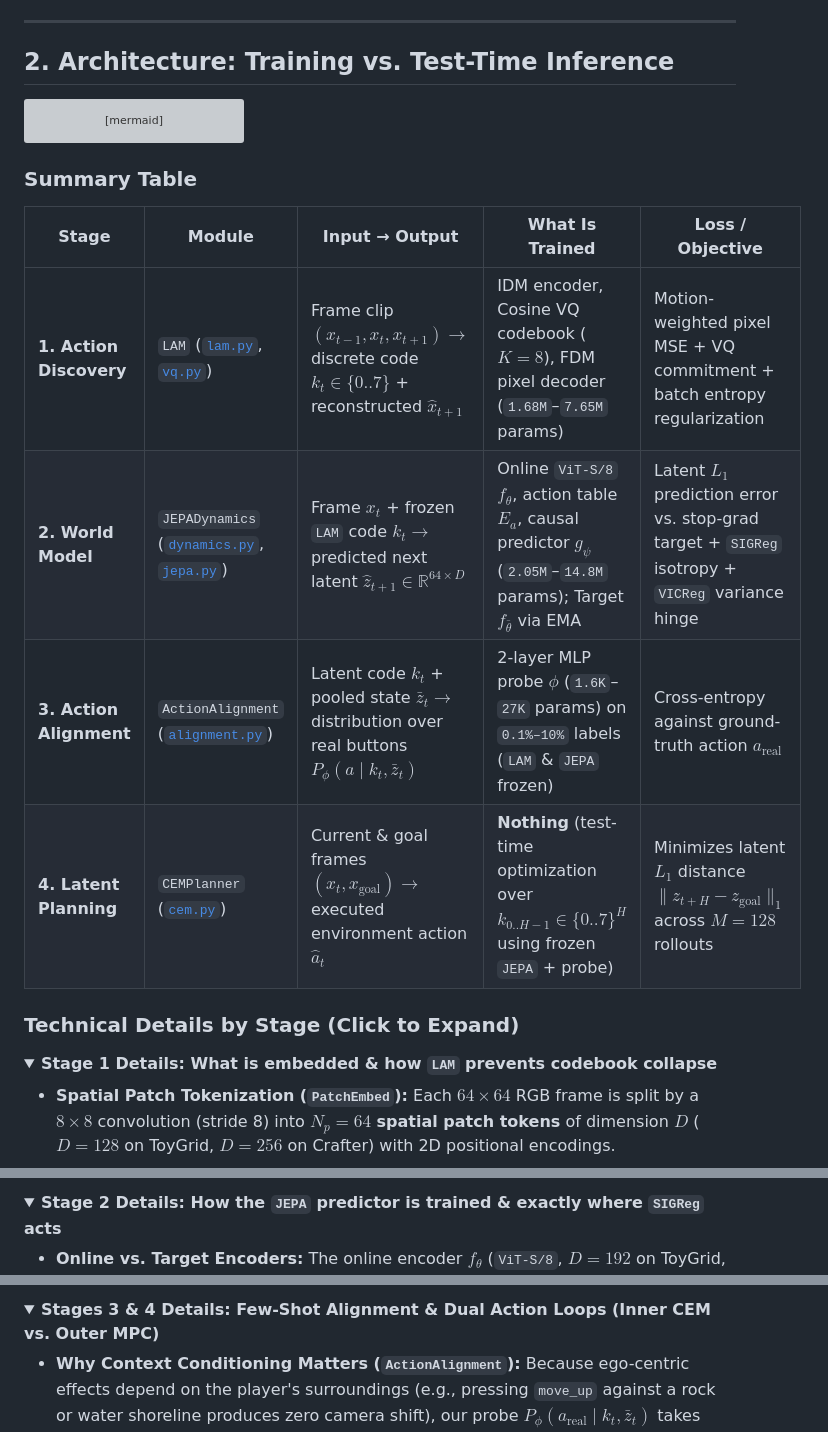
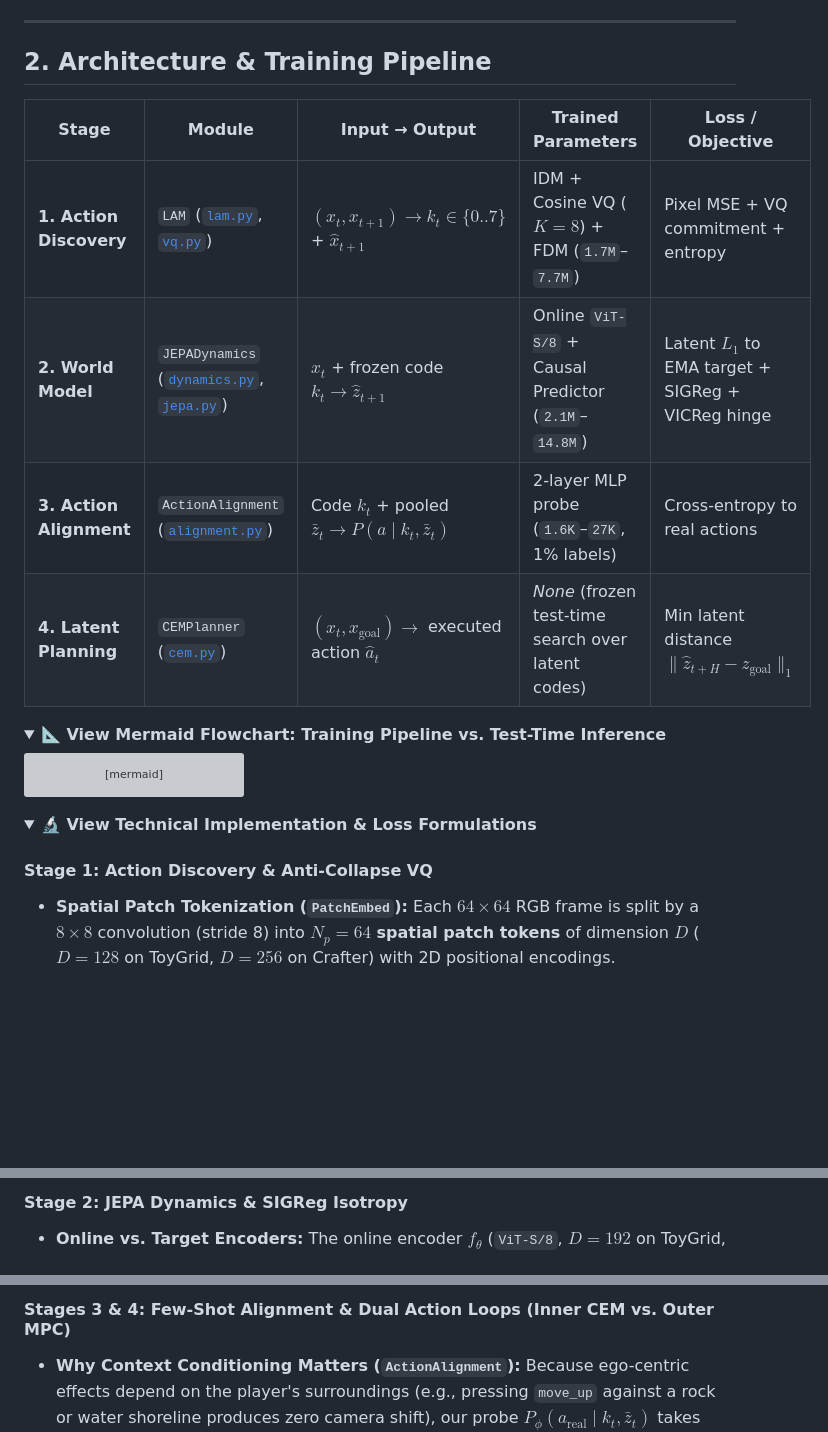
Before and after one commit to rivas-vega/latent-play, a Markdown page: README.md, 3 parts joined by grey strips. Drawn GitHub-style; folded sections open; blank space fills up the shorter version; grey boxes are pictures that could not be loaded.

Commit message:
docs: streamline section 2 with leading summary table and collapsible flowchart

````diff
--- a/README.md
+++ b/README.md
@@ -35,7 +35,17 @@
 
 ---
 
-## 2. Architecture: Training vs. Test-Time Inference
+## 2. Architecture & Training Pipeline
+
+| Stage | Module | Input → Output | Trained Parameters | Loss / Objective |
+|---|---|---|---|---|
+| **1. Action Discovery** | `LAM` ([`lam.py`](latent_play/models/lam.py), [`vq.py`](latent_play/models/vq.py)) | $(x_t, x_{t+1}) \to k_t \in \{0..7\}$ + $\hat{x}_{t+1}$ | IDM + Cosine VQ ($K=8$) + FDM (`1.7M`–`7.7M`) | Pixel MSE + VQ commitment + entropy |
+| **2. World Model** | `JEPADynamics` ([`dynamics.py`](latent_play/models/dynamics.py), [`jepa.py`](latent_play/losses/jepa.py)) | $x_t$ + frozen code $k_t \to \hat{z}_{t+1}$ | Online `ViT-S/8` + Causal Predictor (`2.1M`–`14.8M`) | Latent $L_1$ to EMA target + SIGReg + VICReg hinge |
+| **3. Action Alignment** | `ActionAlignment` ([`alignment.py`](latent_play/planning/alignment.py)) | Code $k_t$ + pooled $\bar{z}_t \to P(a \mid k_t, \bar{z}_t)$ | 2-layer MLP probe (`1.6K`–`27K`, 1% labels) | Cross-entropy to real actions |
+| **4. Latent Planning** | `CEMPlanner` ([`cem.py`](latent_play/planning/cem.py)) | $(x_t, x_{\text{goal}}) \to$ executed action $\hat{a}_t$ | *None* (frozen test-time search over latent codes) | Min latent distance $\|\hat{z}_{t+H} - z_{\text{goal}}\|_1$ |
+
+<details>
+<summary><b>📐 View Mermaid Flowchart: Training Pipeline vs. Test-Time Inference</b></summary>
 
 ```mermaid
 flowchart TB
@@ -63,20 +73,12 @@ flowchart TB
     AL -. "frozen probe P_φ" .-> AL2
 ```
 
-### Summary Table
-
-| Stage | Module | Input → Output | What Is Trained | Loss / Objective |
-|---|---|---|---|---|
-| **1. Action Discovery** | `LAM` ([`lam.py`](latent_play/models/lam.py), [`vq.py`](latent_play/models/vq.py)) | Frame clip $(x_{t-1}, x_t, x_{t+1}) \to$ discrete code $k_t \in \{0..7\}$ + reconstructed $\hat{x}_{t+1}$ | IDM encoder, Cosine VQ codebook ($K=8$), FDM pixel decoder (`1.68M`–`7.65M` params) | Motion-weighted pixel MSE + VQ commitment + batch entropy regularization |
-| **2. World Model** | `JEPADynamics` ([`dynamics.py`](latent_play/models/dynamics.py), [`jepa.py`](latent_play/losses/jepa.py)) | Frame $x_t$ + frozen `LAM` code $k_t \to$ predicted next latent $\hat{z}_{t+1} \in \mathbb{R}^{64\times D}$ | Online `ViT-S/8` $f_\theta$, action table $E_a$, causal predictor $g_\psi$ (`2.05M`–`14.8M` params); Target $f_{\bar{\theta}}$ via EMA | Latent $L_1$ prediction error vs. stop-grad target + `SIGReg` isotropy + `VICReg` variance hinge |
-| **3. Action Alignment** | `ActionAlignment` ([`alignment.py`](latent_play/planning/alignment.py)) | Latent code $k_t$ + pooled state $\bar{z}_t \to$ distribution over real buttons $P_\phi(a \mid k_t, \bar{z}_t)$ | 2-layer MLP probe $\phi$ (`1.6K`–`27K` params) on `0.1%–10%` labels (`LAM` & `JEPA` frozen) | Cross-entropy against ground-truth action $a_{\text{real}}$ |
-| **4. Latent Planning** | `CEMPlanner` ([`cem.py`](latent_play/planning/cem.py)) | Current & goal frames $(x_t, x_{\text{goal}}) \to$ executed environment action $\hat{a}_t$ | **Nothing** (test-time optimization over $k_{0..H-1} \in \{0..7\}^H$ using frozen `JEPA` + probe) | Minimizes latent $L_1$ distance $\|\hat{z}_{t+H} - z_{\text{goal}}\|_1$ across $M=128$ rollouts |
-
-### Technical Details by Stage (Click to Expand)
+</details>
 
 <details>
-<summary><b>Stage 1 Details: What is embedded & how <code>LAM</code> prevents codebook collapse</b></summary>
+<summary><b>🔬 View Technical Implementation & Loss Formulations</b></summary>
 
+#### Stage 1: Action Discovery & Anti-Collapse VQ
 - **Spatial Patch Tokenization (`PatchEmbed`):** Each $64\times 64$ RGB frame is split by a $8\times 8$ convolution (stride 8) into **$N_p = 64$ spatial patch tokens** of dimension $D$ ($D=128$ on ToyGrid, $D=256$ on Crafter) with 2D positional encodings.
 - **Inverse Dynamics & Motion Pooling:** Tokens pass through 4 causal Spatio-Temporal (`STBlock`) layers. To isolate controllable movement from static backgrounds, `LAM` computes the temporal feature difference $\Delta h_t = h_{t+1} - h_t$ and pools across the 64 patches using learned spatial motion attention to obtain a compact vector $u_t \in \mathbb{R}^{32}$.
 - **Anti-Collapse Cosine VQ ($K=8$):** Standard VQ bottlenecks often collapse to a single code on correlated video frames. We combine (1) batch-mean centering $\tilde{u}_t = u_t - \bar{u}$, (2) $\ell_2$-normalized cosine nearest-neighbor lookup $k_t = \arg\min_k \|\hat{u}_t - \hat{e}_k\|_2$, and (3) differentiable batch-entropy regularization $\mathcal{L}_{\text{ent}} = H(p \mid \tilde{u}_t) - H(\bar{p})$ so all $8/8$ codes remain active.
@@ -85,7 +86,5 @@ flowchart TB
 
-<details>
-<summary><b>Stage 2 Details: How the <code>JEPA</code> predictor is trained & exactly where <code>SIGReg</code> acts</b></summary>
-
+#### Stage 2: JEPA Dynamics & SIGReg Isotropy
 - **Online vs. Target Encoders:** The online encoder $f_\theta$ (`ViT-S/8`, $D=192$ on ToyGrid, $D=384$ on Crafter) maps $x_t$ to 64 patch tokens $z_t \in \mathbb{R}^{64\times D}$. The target encoder $f_{\bar{\theta}}$ maps $x_{t+1}$ to $z_{t+1}^{\text{tgt}} = \text{sg}[f_{\bar{\theta}}(x_{t+1})]$ with **stop-gradient** and Exponential Moving Average weight updates ($\bar{\theta} \leftarrow \tau\bar{\theta} + (1-\tau)\theta$, $\tau \in [0.996, 1.0]$).
 - **Where `SIGReg` and `VICReg` Act:** Both regularizers act **directly on the online encoder's representations $z_t$**:
   - **SIGReg ($\lambda = 0.05$):** Projects the batch of online tokens onto $M=64$ random 1D unit directions $u^{(m)} \sim \mathbb{S}^{D-1}$ (Cramér-Wold theorem) and applies the univariate **Epps-Pulley** characteristic-function test $T_{\text{EP}}(Z u^{(m)})$ to drive $z_t \to \mathcal{N}(0, I_D)$ in $O(N \cdot M)$ time without $D\times D$ covariance inversion.
@@ -95,7 +93,5 @@ flowchart TB
 
-<details>
-<summary><b>Stages 3 & 4 Details: Few-Shot Alignment & Dual Action Loops (Inner CEM vs. Outer MPC)</b></summary>
-
+#### Stages 3 & 4: Few-Shot Alignment & Dual Action Loops (Inner CEM vs. Outer MPC)
 - **Why Context Conditioning Matters (`ActionAlignment`):** Because ego-centric effects depend on the player's surroundings (e.g., pressing `move_up` against a rock or water shoreline produces zero camera shift), our probe $P_\phi(a_{\text{real}} \mid k_t, \bar{z}_t)$ takes both the one-hot latent code $k_t \in \{0..7\}$ and the mean-pooled scene embedding $\bar{z}_t \in \mathbb{R}^D$. At inference, it applies a log-prior correction ($\gamma = 0.5$) to counter action frequency imbalance:
   $$\hat{a}_t = \arg\max_{a} \big(\log P_\phi(a \mid k_t, \bar{z}_t) - 0.5\log \hat{P}(a)\big)$$
 - **Inner Mental Loop (`CEMPlanner` inside `JEPA`):** Before taking a single step in the game, the planner encodes $z_t = f_\theta(x_t)$ and $z_{\text{goal}} = f_\theta(x_{\text{goal}})$. Across $I=4$ iterations, it samples $M=128$ candidate 6-step latent code sequences $k^{(m)} \in \{0..7\}^6$, unrolls $\hat{z}_{t+1..t+6}$ using $g_\psi$, ranks candidates by latent $L_1$ distance to $z_{\text{goal}}$, refits the categorical distribution to the top $E=16$ elites, and emits the best immediate latent code $k_0^*$.
````
Also changed, not shown: other parts of README.md (+1 -2 lines).
